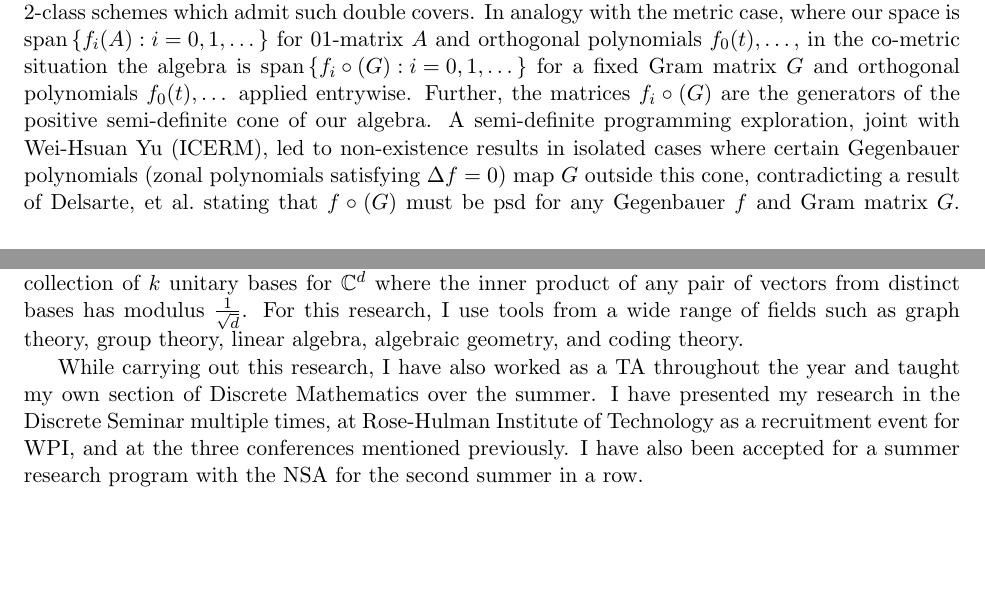
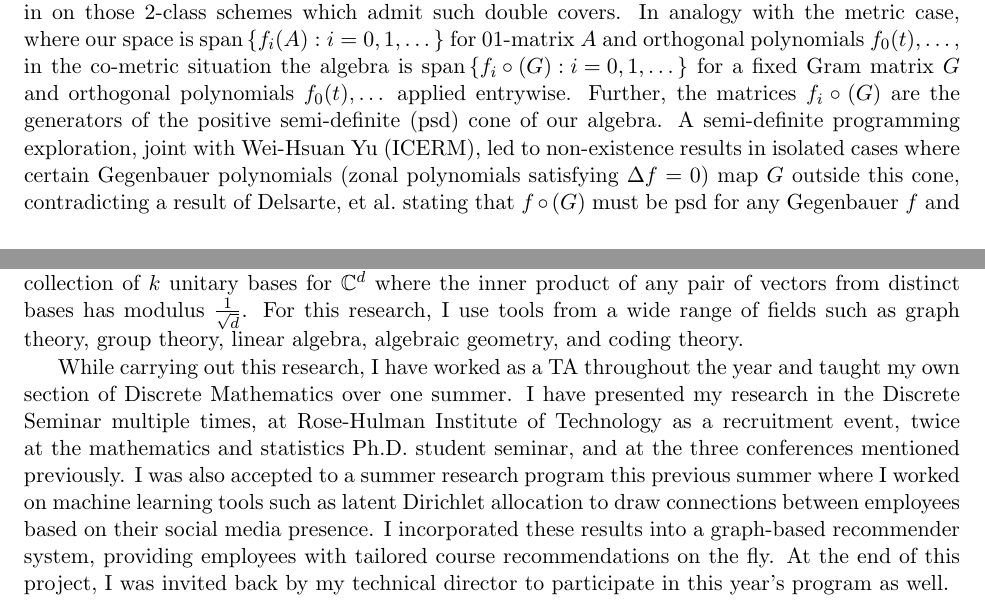
Before and after one commit to Bgkodalen/Research, a LaTeX document (Research-Summary/Research-Summary.tex): two parts of pages 1 and 2 of 2, joined at a grey line, cut so that both start at the same text, the shorter picture padded with empty space. Compiled offline with pdfLaTeX.

Commit message:
final draft

```diff
--- a/Research-Summary/Research-Summary.tex
+++ b/Research-Summary/Research-Summary.tex
@@ -36,10 +36,8 @@ The combinatorial objects known as association schemes arise in group theory, ex
 
 Another completed project was to extend a result for metric association schemes to the general case. In metric schemes, any connected basis relation (i.e. symmetric 01-matrix) is $k$-connected where $k$ is the valency. Further, we find that the minimal disconnecting sets are the neighborhoods of vertices. A long-standing conjecture of Brouwer is that this holds for the connected basis relations of any symmetric association scheme. In joint work with Bill Martin, I have proven that if $R_i$ is a connected relation of a symmetric association scheme, then for any vertex $x$, deleting a proper subset of the neighborhood of $x$ will not disconnect the graph. More generally, I have shown that deleting $x$ with its neighborhood will leave behind at most one non-singleton component where the singleton components can only occur in specific imprimitive schemes. Our work then explores the various implications of this result. This represents the first progress towards Brouwer's conjecture since 1996. The results of this project were published in the Electronic Journal of Combinatorics; I also presented this at the Ninth Discrete Geometry and Algebraic Combinatorics Conference in Texas last May.\par
 
-My current work focuses on $4$-class $Q$-bipartite schemes, where we recently were able to show that this family of schemes can be generated by exactly 3 integral parameters: the eigenvalues of the 2-class scheme which appears as the quotient space. This knowledge allows us to zero in on those 2-class schemes which admit such double covers. In analogy with the metric case, where our space is $\text{span}\left\{f_i(A):i=0,1,\dots\right\}$ for 01-matrix $A$ and orthogonal polynomials $f_0(t),\dots$, in the co-metric situation the algebra is $\text{span}\left\{f_i\circ (G):i=0,1,\dots\right\}$ for a fixed Gram matrix $G$ and orthogonal polynomials $f_0(t),\dots$ applied entrywise. Further, the matrices $f_i\circ(G)$ are the generators of the positive semi-definite cone of our algebra. A semi-definite programming exploration, joint with Wei-Hsuan Yu (ICERM), led to non-existence results in isolated cases where certain Gegenbauer polynomials (zonal polynomials satisfying $\Delta f = 0$) map $G$ outside this cone, contradicting a result of Delsarte, et al.\ stating that $f\circ(G)$ must be psd for any Gegenbauer $f$ and Gram matrix $G$. Inspired by these computations, I have extended these results analytically to find bounds on the parameters of the 4-class objects. Comparing these bounds with previously known results, I have ruled out an infinite number of potential association schemes. Computations also indicate utility in the 3-class case; ongoing work aims to generalize the results to any dimension.\par
-
-
+My current work focuses on $4$-class $Q$-bipartite schemes, where we recently were able to show that this family of schemes can be generated by exactly 3 integral parameters: the eigenvalues of the 2-class scheme which appears as the quotient space. This knowledge allows us to zero in on those 2-class schemes which admit such double covers. In analogy with the metric case, where our space is $\text{span}\left\{f_i(A):i=0,1,\dots\right\}$ for 01-matrix $A$ and orthogonal polynomials $f_0(t),\dots$, in the co-metric situation the algebra is $\text{span}\left\{f_i\circ (G):i=0,1,\dots\right\}$ for a fixed Gram matrix $G$ and orthogonal polynomials $f_0(t),\dots$ applied entrywise. Further, the matrices $f_i\circ(G)$ are the generators of the positive semi-definite (psd) cone of our algebra. A semi-definite programming exploration, joint with Wei-Hsuan Yu (ICERM), led to non-existence results in isolated cases where certain Gegenbauer polynomials (zonal polynomials satisfying $\Delta f = 0$) map $G$ outside this cone, contradicting a result of Delsarte, et al.\ stating that $f\circ(G)$ must be psd for any Gegenbauer $f$ and Gram matrix $G$. Inspired by these computations, I have extended these results analytically to find bounds on the parameters of the 4-class objects. Comparing these bounds with previously known results, I have ruled out an infinite number of potential association schemes. Computations also indicate utility in the 3-class case; ongoing work aims to generalize the results to any dimension.\par
 The significance of the research outlined above lines in the applicability of various $Q$-polynomial schemes with few classes. In the $Q$-polynomial case, the matrix algebra is entirely determined by the Gram matrix of a finite subset of the unit sphere (spherical code); the number of classes is the number of non-zero angles that appear. For example, all five platonic solids are association schemes. Like the icosahedron, 3-class $Q$-bipartite schemes correspond to sets of equiangular lines, while sets of lines with two angles arise from 4-~and $5$-class schemes (depending on if the second angle is $90^\circ$ or not). Equiangular lines have been studied for over 70 years, with a resurgence of interest at the onset of quantum computing where the complex analogues include the most efficient non-von Neumann measurements. The $2$-angle analogues give effective cubature rules, allowing us to approximate spherical integrals when the integrand is ``close" to a small degree polynomial. The $4$-class cases correspond to MUBs when the scheme is also $Q$-antipodal; these give rise to an unbreakable quantum communication algorithm as well as sets of ``independent" von Neumann measurements. If we just consider $Q$-antipodal schemes, the $3$-class case discussed before is also equivalent to sets of ``bent functions" which have been applied in coding theory and cryptography. Specific types of these LSSDs give us Kerdock sets which are nonlinear binary codes with more codewords than any known linear code with comparable parameters. These sets are additionally linked to lattices, root systems, and finite permutation groups.\par
 A \textit{(symmetric) association scheme} is an edge-coloring of the complete graph (with loops all colored the same) with the added property that the vector space spanned by the corresponding adjacency matrices is closed under standard matrix multiplication and entry-wise product. By diagonalizing the basis matrices, we form a second basis of primitive idempotents, one for each eigenspace. A metric (co-metric) association scheme is one in which the adjacency (idempotent) matrices are determined by a single generator and a family of orthogonal polynomials, applied entrywise in the co-metric case. Generalizing a finite projective geometry, a \textit{symmetric design} is a point-block incidence structure with $v$ points and $v$ blocks where every block contains $k$ points and every pair of points occurs in $\lambda$ blocks. A \textit{linked system of symmetric designs} (LSSD) is a graph with $w$ fibers where the subgraph induced on two fibers is the incidence graph of a symmetric design and given any fiber ($X$), the incidence between $X$ and two other fibers $Y$ and $Z$, uniquely determines the incidence between $Y$ and $Z$. A set of $k$ \textit{mutually unbiased bases} ($k$ MUBs) is a collection of $k$ unitary bases for $\mathbb{C}^d$ where the inner product of any pair of vectors from distinct bases has modulus $\frac{1}{\sqrt{d}}$. For this research, I use tools from a wide range of fields such as graph theory, group theory, linear algebra, algebraic geometry, and coding theory.\par
-While carrying out this research, I have also worked as a TA throughout the year and taught my own section of Discrete Mathematics over the summer. I have presented my research in the Discrete Seminar multiple times, at Rose-Hulman Institute of Technology as a recruitment event for WPI, and at the three conferences mentioned previously. I have also been accepted for a summer research program with the NSA for the second summer in a row.
+While carrying out this research, I have worked as a TA throughout the year and taught my own section of Discrete Mathematics over one summer. I have presented my research in the Discrete Seminar multiple times, at Rose-Hulman Institute of Technology as a recruitment event, twice at the mathematics and statistics Ph.D.\ student seminar, and at the three conferences mentioned previously. I was also accepted to a summer research program this previous summer where I worked on machine learning tools such as latent Dirichlet allocation to draw connections between employees based on their social media presence. I incorporated these results into a graph-based recommender system, providing employees with tailored course recommendations on the fly. At the end of this project, I was invited back by my technical director to participate in this year's program as well.
 \end{document}
```
